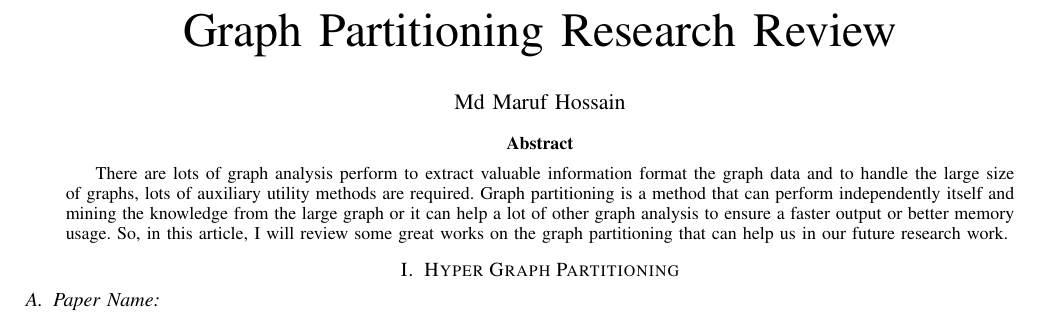
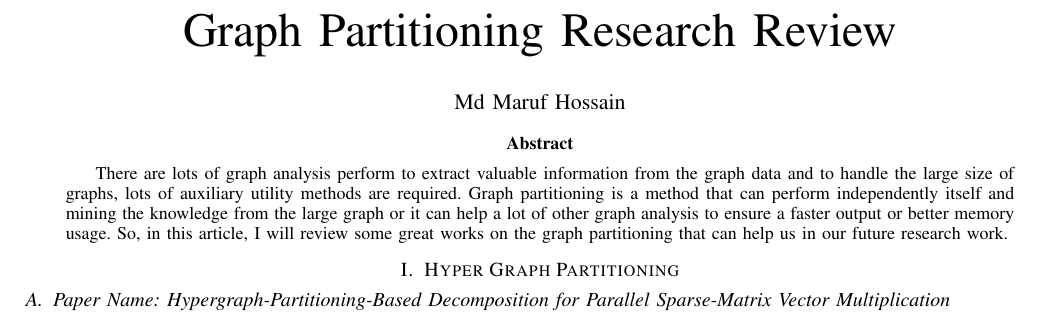
Before and after one commit to marufdsi/ResearchPaper, a LaTeX paper (GraphPartition.tex): part of the page, cut so that both start at the same text. Compiled offline with pdfLaTeX.

Commit message:
New File Added

```diff
--- a/GraphPartition.tex
+++ b/GraphPartition.tex
@@ -29,7 +29,7 @@
 \maketitle
 
 \begin{abstract}
-There are lots of graph analysis perform to extract valuable information format the graph data and to handle the large
+There are lots of graph analysis perform to extract valuable information from the graph data and to handle the large
 size of graphs, lots of auxiliary utility methods are required. Graph partitioning is a method that can perform
 independently itself and mining the knowledge from the large graph or it can help a lot of other graph analysis to
 ensure a faster output or better memory usage. So, in this article, I will review some great works on the graph partitioning
@@ -37,7 +37,7 @@ that can help us in our future research work.
 \end{abstract}
 
 \section{Hyper Graph Partitioning}
-\subsection{Paper Name: }
+\subsection{Paper Name: Hypergraph-Partitioning-Based Decomposition for Parallel Sparse-Matrix Vector Multiplication}
 
 
 \end{document}
```
